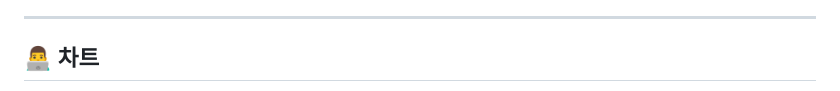
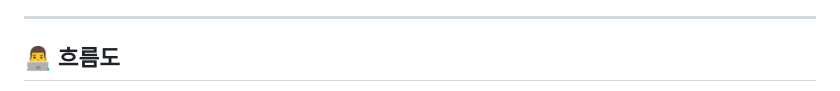
Before and after one commit to worrysjh/enhanced-todo-list, a Markdown page: README.md, the part around the change printed below. Drawn GitHub-style.

Commit message:
Update README.md
흐름도 추가

```diff
--- a/README.md
+++ b/README.md
@@ -69,5 +69,5 @@ index.html              # 메인 화면
 ---
 
 
-## 👨‍💻 차트
+## 👨‍💻 흐름도
 
```
Also changed, not shown: other parts of README.md (+2 -1 lines).
